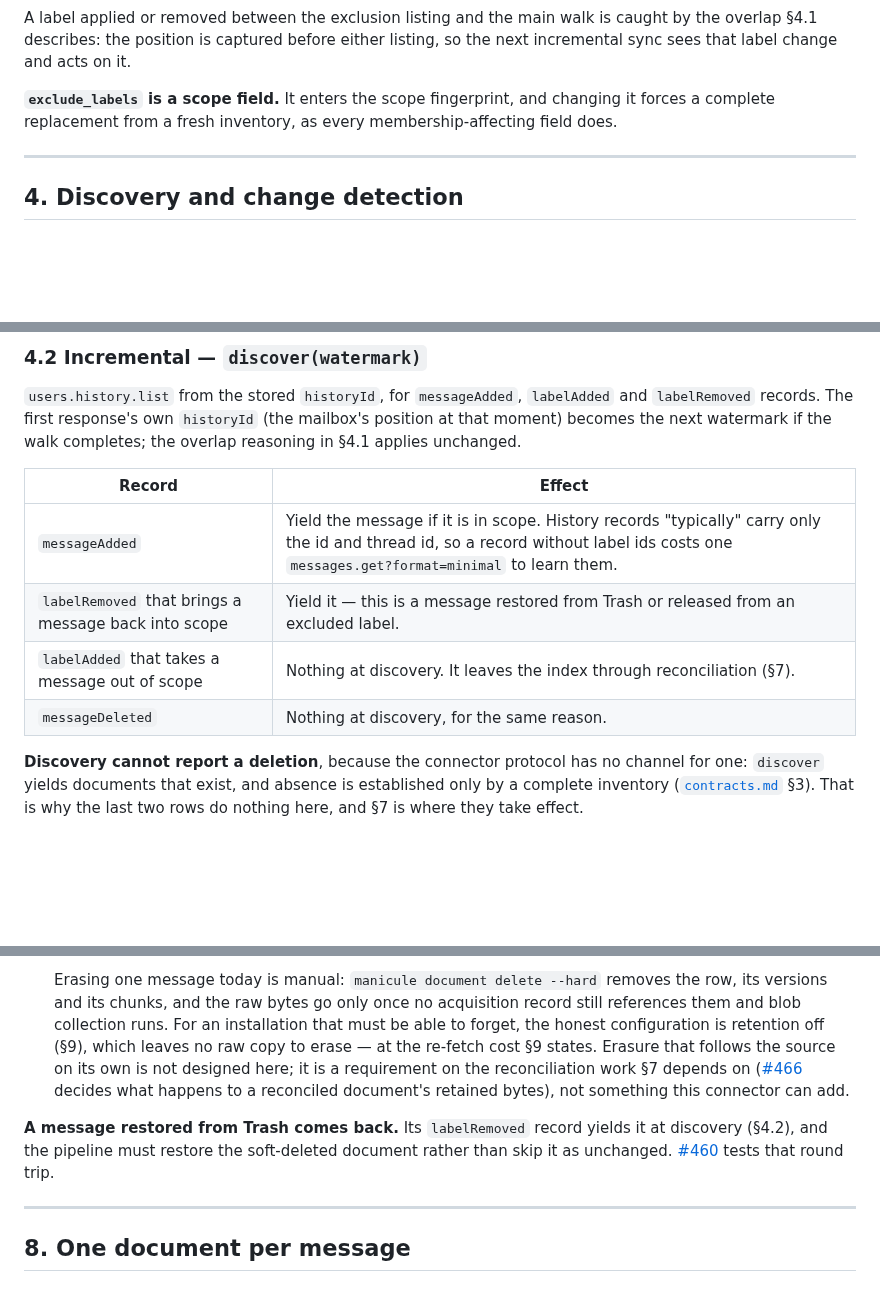
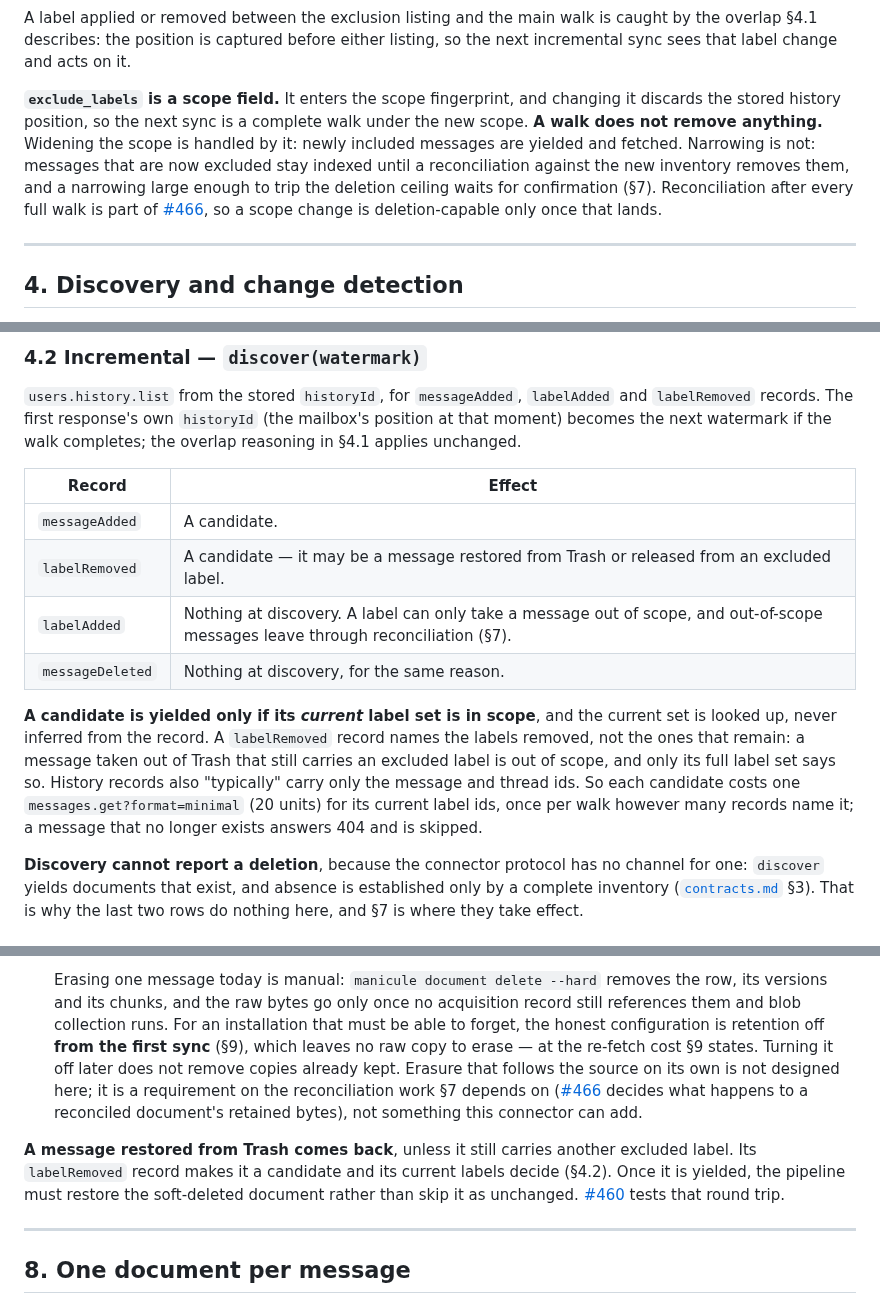
Before and after one commit to mgd43b/manicule, a Markdown page: docs/connectors/gmail.md, 3 parts joined by grey strips. GitHub-like rendering; blank space fills up the shorter version.

Commit message:
docs: Gmail candidates use current labels, scope narrowing needs reconciliation, retention is fixed at first sync
CodeRabbit review:
- A labelRemoved record names removed labels, not the remaining set, so
  every incremental candidate is now checked against its current label
  ids with a minimal get, once per walk.
- Changing exclude_labels forces a complete walk, but a walk removes
  nothing; narrowed-out messages leave only through reconciliation
  (#466). The doc no longer calls it a complete replacement.
- retain_source_bytes is read per sync and nothing purges retained
  bytes when it changes. Since stored messages are never re-fetched, the
  first sync's value is close to permanent; the doc now says so.

```diff
--- a/docs/connectors/gmail.md
+++ b/docs/connectors/gmail.md
@@ -226,8 +226,14 @@ A label applied or removed between the exclusion listing and the main walk is ca
 overlap §4.1 describes: the position is captured before either listing, so the next incremental
 sync sees that label change and acts on it.
 
-**`exclude_labels` is a scope field.** It enters the scope fingerprint, and changing it forces a
-complete replacement from a fresh inventory, as every membership-affecting field does.
+**`exclude_labels` is a scope field.** It enters the scope fingerprint, and changing it discards
+the stored history position, so the next sync is a complete walk under the new scope. **A walk
+does not remove anything.** Widening the scope is handled by it: newly included messages are
+yielded and fetched. Narrowing is not: messages that are now excluded stay indexed until a
+reconciliation against the new inventory removes them, and a narrowing large enough to trip the
+deletion ceiling waits for confirmation (§7). Reconciliation after every full walk is part of
+[#466](https://github.com/mgd43b/manicule/issues/466), so a scope change is deletion-capable only
+once that lands.
 
 ---
 
@@ -282,10 +288,18 @@ unchanged.
 
 | Record | Effect |
 |---|---|
-| `messageAdded` | Yield the message if it is in scope. History records "typically" carry only the id and thread id, so a record without label ids costs one `messages.get?format=minimal` to learn them. |
-| `labelRemoved` that brings a message back into scope | Yield it — this is a message restored from Trash or released from an excluded label. |
-| `labelAdded` that takes a message out of scope | Nothing at discovery. It leaves the index through reconciliation (§7). |
+| `messageAdded` | A candidate. |
+| `labelRemoved` | A candidate — it may be a message restored from Trash or released from an excluded label. |
+| `labelAdded` | Nothing at discovery. A label can only take a message out of scope, and out-of-scope messages leave through reconciliation (§7). |
 | `messageDeleted` | Nothing at discovery, for the same reason. |
+
+**A candidate is yielded only if its *current* label set is in scope**, and the current set is
+looked up, never inferred from the record. A `labelRemoved` record names the labels removed, not
+the ones that remain: a message taken out of Trash that still carries an excluded label is out of
+scope, and only its full label set says so. History records also "typically" carry only the
+message and thread ids. So each candidate costs one `messages.get?format=minimal` (20 units) for
+its current label ids, once per walk however many records name it; a message that no longer
+exists answers 404 and is skipped.
 
 **Discovery cannot report a deletion**, because the connector protocol has no channel for one:
 `discover` yields documents that exist, and absence is established only by a complete inventory
@@ -443,15 +457,15 @@ so a mail source can reconcile daily or hourly.
   Erasing one message today is manual: `manicule document delete --hard` removes the row, its
   versions and its chunks, and the raw bytes go only once no acquisition record still references
   them and blob collection runs. For an installation that must be able to forget, the honest
-  configuration is retention off (§9), which leaves no raw copy to erase — at the re-fetch cost §9
-  states. Erasure that follows the source on its own is not designed here; it is a requirement
+  configuration is retention off **from the first sync** (§9), which leaves no raw copy to erase —
+  at the re-fetch cost §9 states. Turning it off later does not remove copies already kept. Erasure that follows the source on its own is not designed here; it is a requirement
   on the reconciliation work §7 depends on
   ([#466](https://github.com/mgd43b/manicule/issues/466) decides what happens to a reconciled
   document's retained bytes), not something this connector can add.
 
-**A message restored from Trash comes back.** Its `labelRemoved` record yields it at discovery
-(§4.2), and the pipeline must restore the soft-deleted document rather than skip it as
-unchanged. [#460](https://github.com/mgd43b/manicule/issues/460) tests that round trip.
+**A message restored from Trash comes back**, unless it still carries another excluded label.
+Its `labelRemoved` record makes it a candidate and its current labels decide (§4.2). Once it is
+yielded, the pipeline must restore the soft-deleted document rather than skip it as unchanged. [#460](https://github.com/mgd43b/manicule/issues/460) tests that round trip.
 
 ---
 
```
Also changed, not shown: other parts of docs/connectors/gmail.md (+14 -4 lines).
